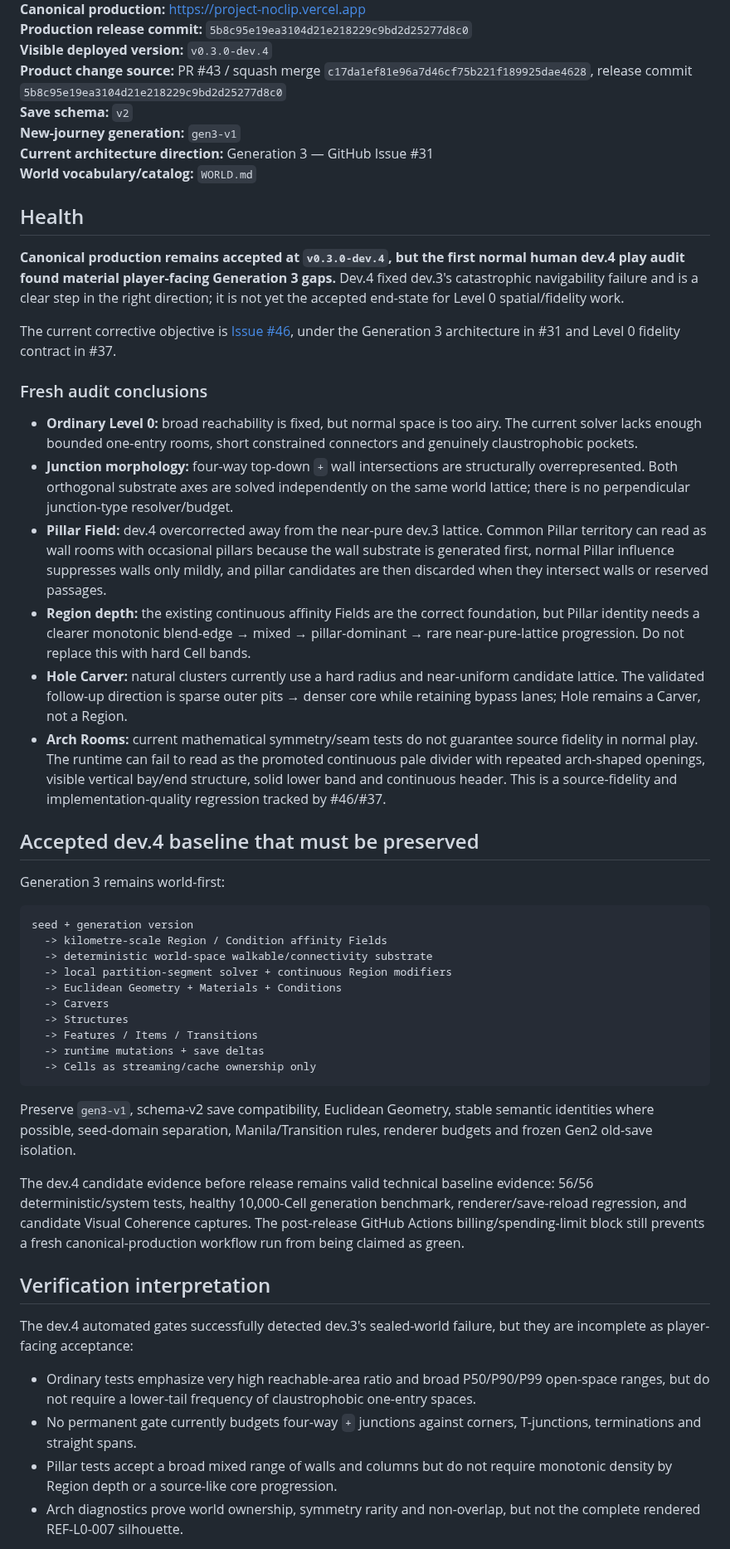
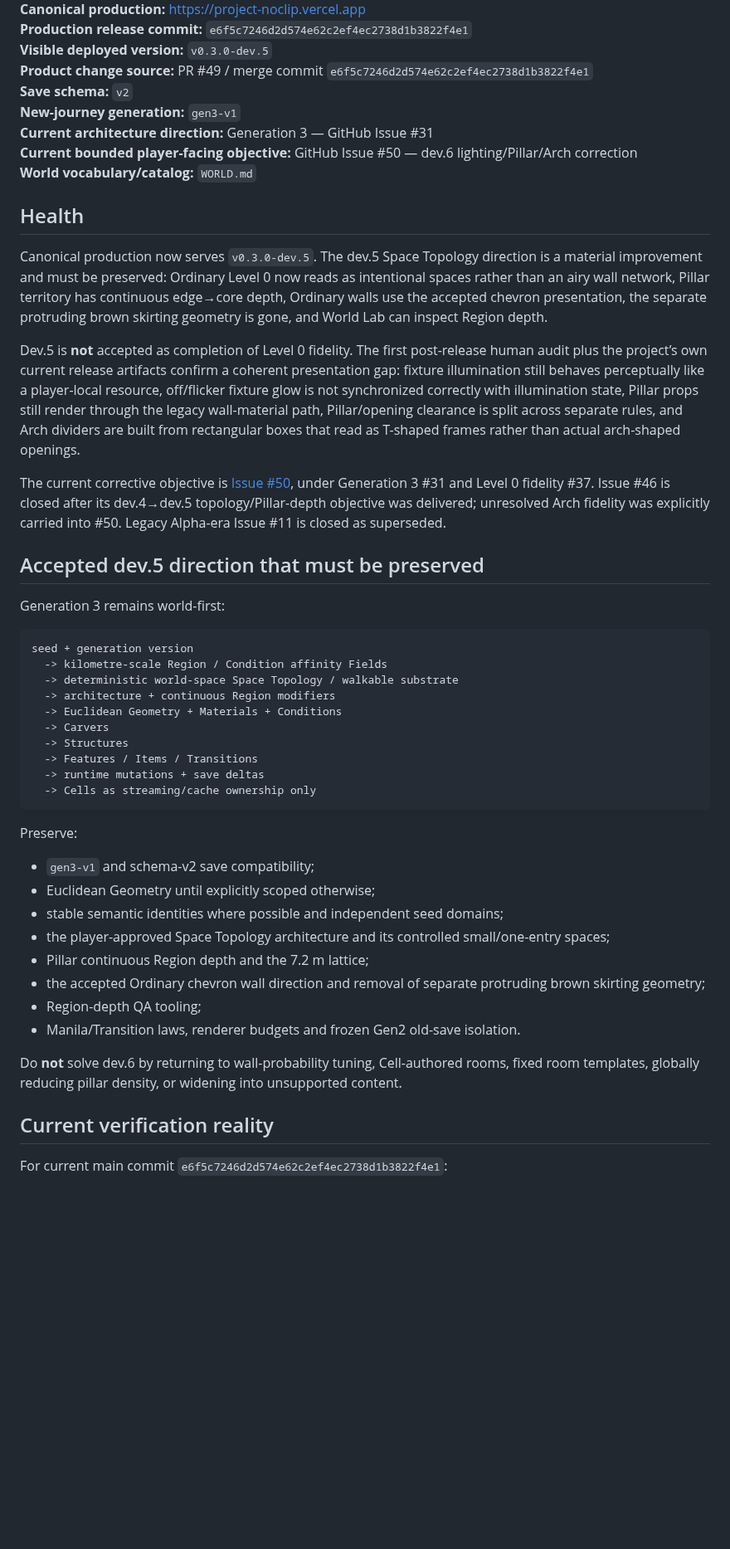
Before and after one commit to xash-mind/Project-Noclip, a Markdown page: STATUS.md, the part around one of its changes. Shown at 83% size. GitHub-like rendering; blank space fills up the shorter version.

Commit message:
docs: reconcile live dev5 state and dev6 target

````diff
--- a/STATUS.md
+++ b/STATUS.md
@@ -4,36 +4,30 @@
 **Canonical production:** https://project-noclip.vercel.app
-**Production release commit:** `5b8c95e19ea3104d21e218229c9bd2d25277d8c0`
-**Visible deployed version:** `v0.3.0-dev.4`
-**Product change source:** PR #43 / squash merge `c17da1ef81e96a7d46cf75b221f189925dae4628`, release commit `5b8c95e19ea3104d21e218229c9bd2d25277d8c0`
+**Production release commit:** `e6f5c7246d2d574e62c2ef4ec2738d1b3822f4e1`
+**Visible deployed version:** `v0.3.0-dev.5`
+**Product change source:** PR #49 / merge commit `e6f5c7246d2d574e62c2ef4ec2738d1b3822f4e1`
 **Save schema:** `v2`
 **New-journey generation:** `gen3-v1`
 **Current architecture direction:** Generation 3 — GitHub Issue #31
+**Current bounded player-facing objective:** GitHub Issue #50 — dev.6 lighting/Pillar/Arch correction
 **World vocabulary/catalog:** `WORLD.md`
 
 ## Health
 
-**Canonical production remains accepted at `v0.3.0-dev.4`, but the first normal human dev.4 play audit found material player-facing Generation 3 gaps.** Dev.4 fixed dev.3's catastrophic navigability failure and is a clear step in the right direction; it is not yet the accepted end-state for Level 0 spatial/fidelity work.
+Canonical production now serves `v0.3.0-dev.5`. The dev.5 Space Topology direction is a material improvement and must be preserved: Ordinary Level 0 now reads as intentional spaces rather than an airy wall network, Pillar territory has continuous edge→core depth, Ordinary walls use the accepted chevron presentation, the separate protruding brown skirting geometry is gone, and World Lab can inspect Region depth.
 
-The current corrective objective is [Issue #46](https://github.com/xash-mind/Project-Noclip/issues/46), under the Generation 3 architecture in #31 and Level 0 fidelity contract in #37.
+Dev.5 is **not** accepted as completion of Level 0 fidelity. The first post-release human audit plus the project’s own current release artifacts confirm a coherent presentation gap: fixture illumination still behaves perceptually like a player-local resource, off/flicker fixture glow is not synchronized correctly with illumination state, Pillar props still render through the legacy wall-material path, Pillar/opening clearance is split across separate rules, and Arch dividers are built from rectangular boxes that read as T-shaped frames rather than actual arch-shaped openings.
 
-### Fresh audit conclusions
+The current corrective objective is [Issue #50](https://github.com/xash-mind/Project-Noclip/issues/50), under Generation 3 #31 and Level 0 fidelity #37. Issue #46 is closed after its dev.4→dev.5 topology/Pillar-depth objective was delivered; unresolved Arch fidelity was explicitly carried into #50. Legacy Alpha-era Issue #11 is closed as superseded.
 
-- **Ordinary Level 0:** broad reachability is fixed, but normal space is too airy. The current solver lacks enough bounded one-entry rooms, short constrained connectors and genuinely claustrophobic pockets.
-- **Junction morphology:** four-way top-down `+` wall intersections are structurally overrepresented. Both orthogonal substrate axes are solved independently on the same world lattice; there is no perpendicular junction-type resolver/budget.
-- **Pillar Field:** dev.4 overcorrected away from the near-pure dev.3 lattice. Common Pillar territory can read as wall rooms with occasional pillars because the wall substrate is generated first, normal Pillar influence suppresses walls only mildly, and pillar candidates are then discarded when they intersect walls or reserved passages.
-- **Region depth:** the existing continuous affinity Fields are the correct foundation, but Pillar identity needs a clearer monotonic blend-edge → mixed → pillar-dominant → rare near-pure-lattice progression. Do not replace this with hard Cell bands.
-- **Hole Carver:** natural clusters currently use a hard radius and near-uniform candidate lattice. The validated follow-up direction is sparse outer pits → denser core while retaining bypass lanes; Hole remains a Carver, not a Region.
-- **Arch Rooms:** current mathematical symmetry/seam tests do not guarantee source fidelity in normal play. The runtime can fail to read as the promoted continuous pale divider with repeated arch-shaped openings, visible vertical bay/end structure, solid lower band and continuous header. This is a source-fidelity and implementation-quality regression tracked by #46/#37.
-
-## Accepted dev.4 baseline that must be preserved
+## Accepted dev.5 direction that must be preserved
 
 Generation 3 remains world-first:
 
 ```text
 seed + generation version
   -> kilometre-scale Region / Condition affinity Fields
-  -> deterministic world-space walkable/connectivity substrate
-  -> local partition-segment solver + continuous Region modifiers
+  -> deterministic world-space Space Topology / walkable substrate
+  -> architecture + continuous Region modifiers
   -> Euclidean Geometry + Materials + Conditions
   -> Carvers
   -> Structures
@@ -42,16 +36,20 @@ seed + generation version
   -> Cells as streaming/cache ownership only
 ```
 
-Preserve `gen3-v1`, schema-v2 save compatibility, Euclidean Geometry, stable semantic identities where possible, seed-domain separation, Manila/Transition rules, renderer budgets and frozen Gen2 old-save isolation.
+Preserve:
 
-The dev.4 candidate evidence before release remains valid technical baseline evidence: 56/56 deterministic/system tests, healthy 10,000-Cell generation benchmark, renderer/save-reload regression, and candidate Visual Coherence captures. The post-release GitHub Actions billing/spending-limit block still prevents a fresh canonical-production workflow run from being claimed as green.
+- `gen3-v1` and schema-v2 save compatibility;
+- Euclidean Geometry until explicitly scoped otherwise;
+- stable semantic identities where possible and independent seed domains;
+- the player-approved Space Topology architecture and its controlled small/one-entry spaces;
+- Pillar continuous Region depth and the 7.2 m lattice;
+- the accepted Ordinary chevron wall direction and removal of separate protruding brown skirting geometry;
+- Region-depth QA tooling;
+- Manila/Transition laws, renderer budgets and frozen Gen2 old-save isolation.
 
-## Verification interpretation
+Do **not** solve dev.6 by returning to wall-probability tuning, Cell-authored rooms, fixed room templates, globally reducing pillar density, or widening into unsupported content.
 
-The dev.4 automated gates successfully detected dev.3's sealed-world failure, but they are incomplete as player-facing acceptance:
+## Current verification reality
 
-- Ordinary tests emphasize very high reachable-area ratio and broad P50/P90/P99 open-space ranges, but do not require a lower-tail frequency of claustrophobic one-entry spaces.
-- No permanent gate currently budgets four-way `+` junctions against corners, T-junctions, terminations and straight spans.
-- Pillar tests accept a broad mixed range of walls and columns but do not require monotonic density by Region depth or a source-like core progression.
-- Arch diagnostics prove world ownership, symmetry rarity and non-overlap, but not the complete rendered REF-L0-007 silhouette.
+For current main commit `e6f5c7246d2d574e62c2ef4ec2738d1b3822f4e1`:
 
````
Also changed, not shown: other parts of STATUS.md (+29 -18 lines).
